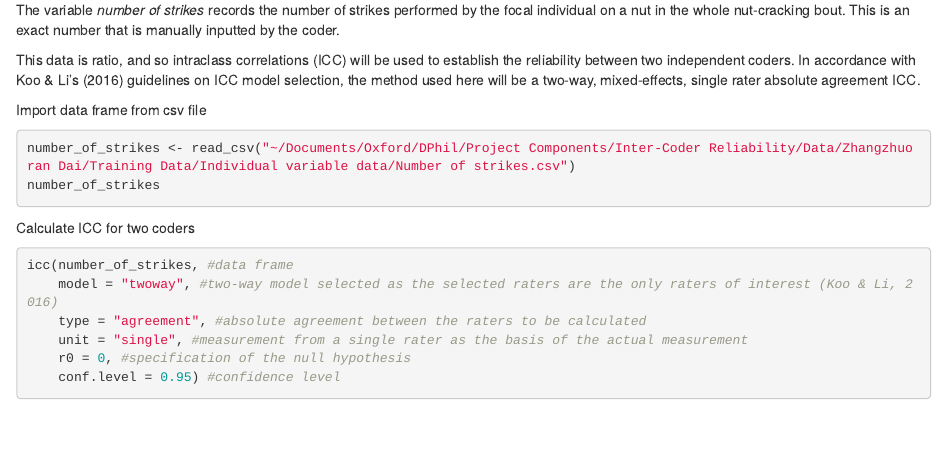
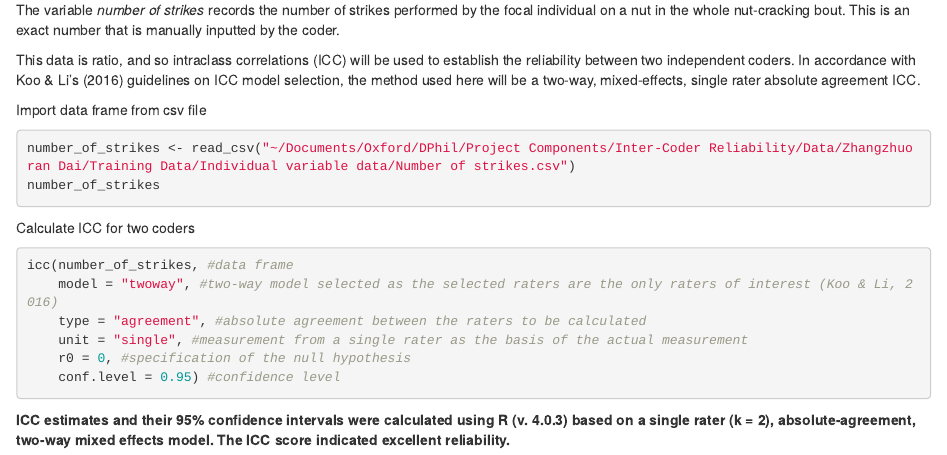
Before and after one commit to SophieBerdugo/Training-Footage-Intter-Coder-Reliability, an R Markdown document (ZD Training Data Inter-Coder Reliability.Rmd): the page in a window 1100 px wide, from 4010 px down. Rendered offline with R 4.5, knitr and Pandoc, with nearby package versions; the code chunks are not run, so their results and figures are left out.

Commit message:
Added in reporting of ICC score for number of strikes variable.

````diff
--- a/ZD Training Data Inter-Coder Reliability.Rmd
+++ b/ZD Training Data Inter-Coder Reliability.Rmd
@@ -214,3 +213,5 @@ icc(number_of_strikes, #data frame
     r0 = 0, #specification of the null hypothesis
     conf.level = 0.95) #confidence level
 ```
+
+**ICC estimates and their 95% confidence intervals were calculated using R (v. 4.0.3) based on a single rater (k = 2), absolute-agreement, two-way mixed effects model. The ICC score indicated excellent reliability.**
````
Also changed, not shown: ZD Training Data Inter-Coder Reliability.Rmd (1 more changed lines).
